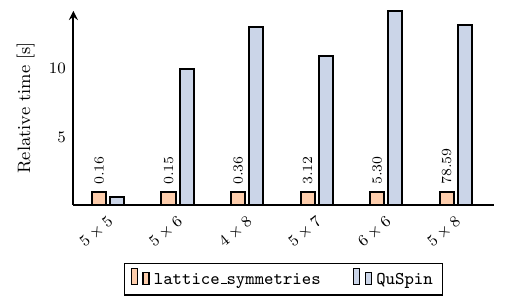
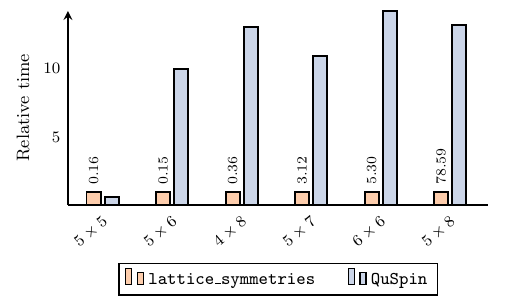
Before and after one commit to twesterhout/lattice-symmetries, a LaTeX figure (benchmark/01_basis_construction.tex): the whole page. Compiled offline with pdfLaTeX.

Commit message:
Typo fix

```diff
--- a/benchmark/01_basis_construction.tex
+++ b/benchmark/01_basis_construction.tex
@@ -13,7 +13,7 @@
     \begin{axis}[
        ybar,
        width=9cm, height=5cm,
-       ylabel={\small Relative time [s]},
+       ylabel={\small Relative time},
        axis x line*=bottom,
        axis y line=left,
        bar width=0.25cm,
```
Also changed, not shown: benchmark/01_basis_construction.jpg, benchmark/01_basis_construction.pdf.
